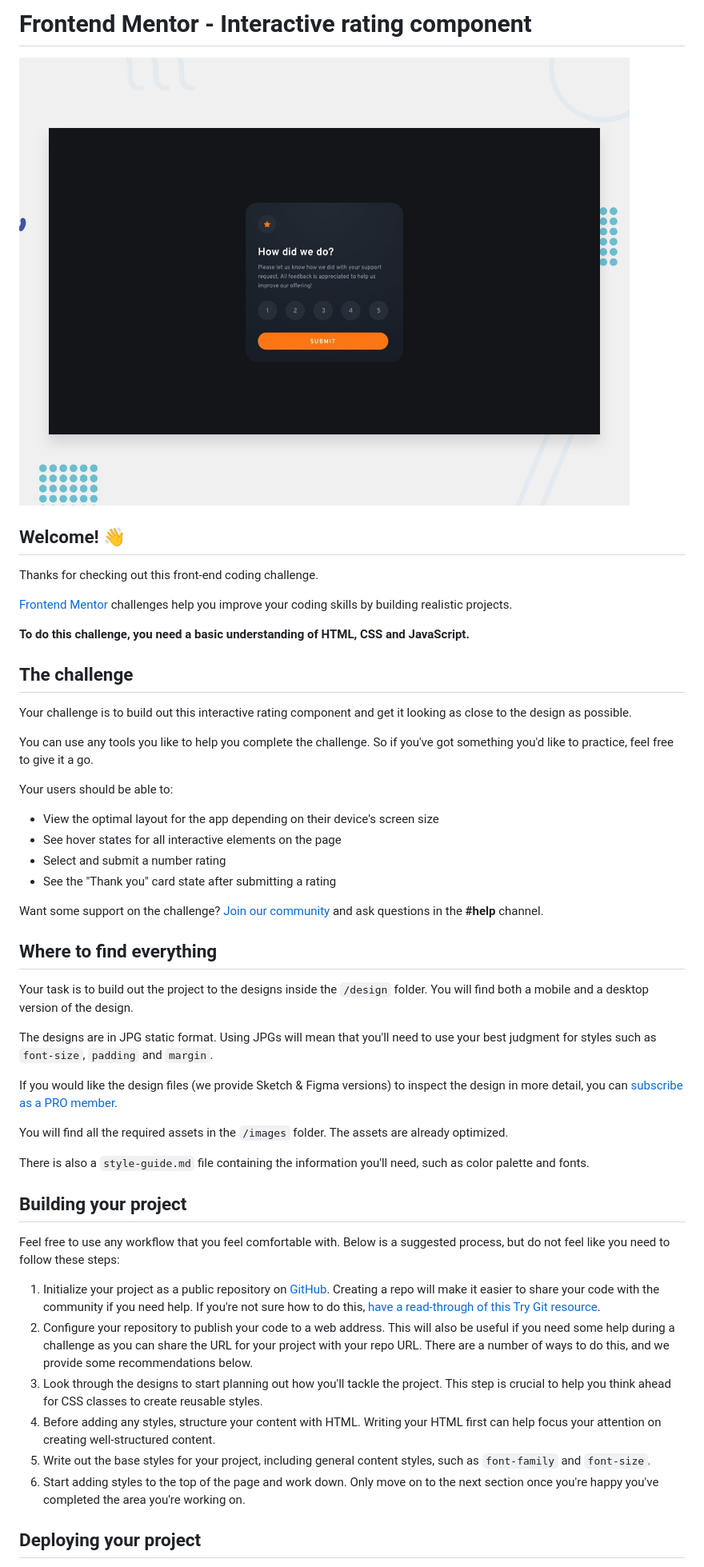
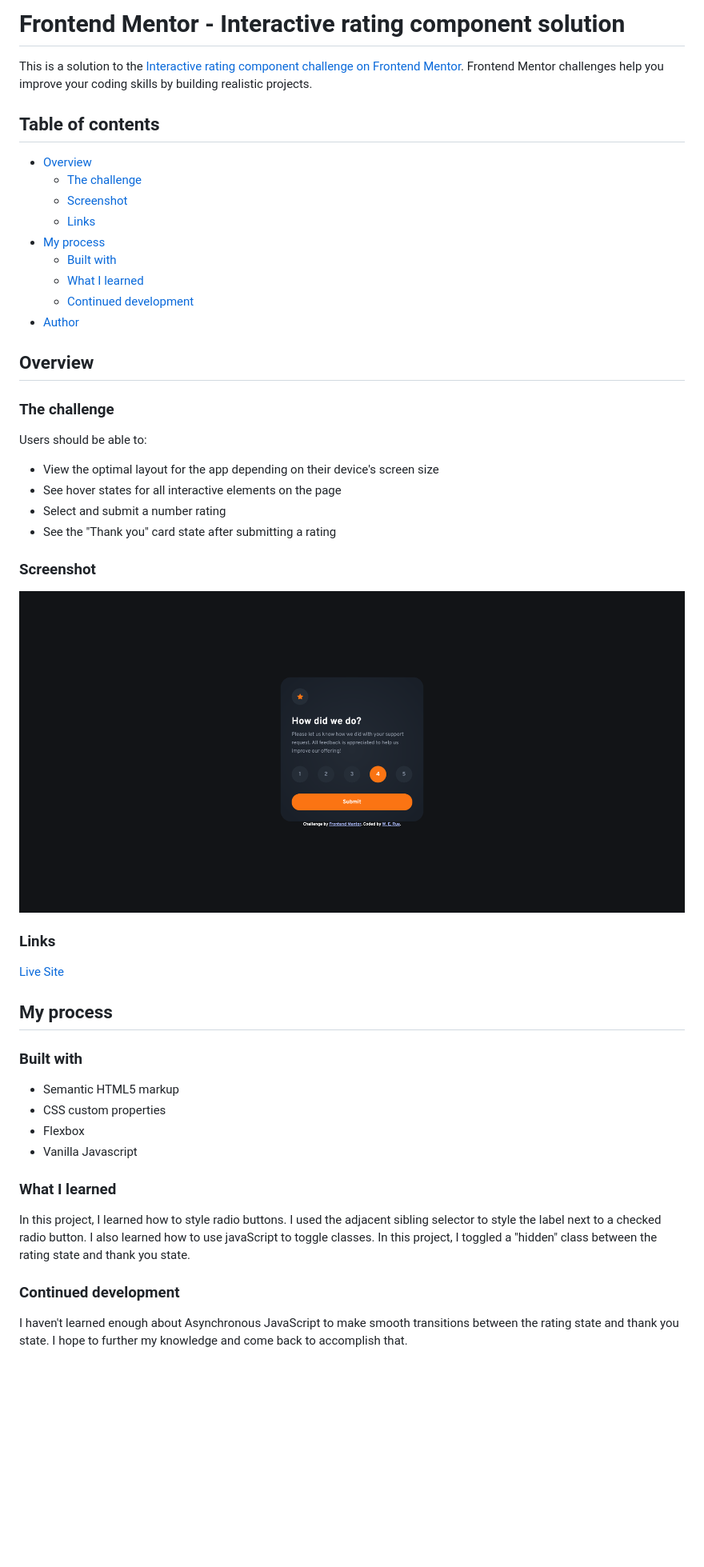
Before and after one commit to werue/interactive-rating-component, a Markdown page: README.md, the part around the change printed below. Shown: that part at 80% size. Rendered like a GitHub page; pictures changed too: screenshot.png (added); blank space fills up the shorter version.

```diff
--- a/README.md
+++ b/README.md
@@ -1,52 +1,52 @@
-# Frontend Mentor - Interactive rating component
+# Frontend Mentor - Interactive rating component solution
 
-![Design preview for the Interactive rating component coding challenge](./design/desktop-preview.jpg)
+This is a solution to the [Interactive rating component challenge on Frontend Mentor](https://www.frontendmentor.io/challenges/interactive-rating-component-koxpeBUmI). Frontend Mentor challenges help you improve your coding skills by building realistic projects.
 
-## Welcome! 👋
+## Table of contents
 
-Thanks for checking out this front-end coding challenge.
+- [Overview](#overview)
+  - [The challenge](#the-challenge)
+  - [Screenshot](#screenshot)
+  - [Links](#links)
+- [My process](#my-process)
+  - [Built with](#built-with)
+  - [What I learned](#what-i-learned)
+  - [Continued development](#continued-development)
+- [Author](#author)
 
-[Frontend Mentor](https://www.frontendmentor.io) challenges help you improve your coding skills by building realistic projects.
+## Overview
 
-**To do this challenge, you need a basic understanding of HTML, CSS and JavaScript.**
+### The challenge
 
-## The challenge
-
-Your challenge is to build out this interactive rating component and get it looking as close to the design as possible.
-
-You can use any tools you like to help you complete the challenge. So if you've got something you'd like to practice, feel free to give it a go.
-
-Your users should be able to:
+Users should be able to:
 
 - View the optimal layout for the app depending on their device's screen size
 - See hover states for all interactive elements on the page
 - Select and submit a number rating
 - See the "Thank you" card state after submitting a rating
 
-Want some support on the challenge? [Join our community](https://www.frontendmentor.io/community) and ask questions in the **#help** channel.
+### Screenshot
 
-## Where to find everything
+![](screenshot.png)
 
-Your task is to build out the project to the designs inside the `/design` folder. You will find both a mobile and a desktop version of the design.
+### Links
 
-The designs are in JPG static format. Using JPGs will mean that you'll need to use your best judgment for styles such as `font-size`, `padding` and `margin`.
+[Live Site](https://werue.github.io/interactive-rating-component/)
 
-If you would like the design files (we provide Sketch & Figma versions) to inspect the design in more detail, you can [subscribe as a PRO member](https://www.frontendmentor.io/pro).
+## My process
 
-You will find all the required assets in the `/images` folder. The assets are already optimized.
+### Built with
 
-There is also a `style-guide.md` file containing the information you'll need, such as color palette and fonts.
+- Semantic HTML5 markup
+- CSS custom properties
+- Flexbox
+- Vanilla Javascript
 
-## Building your project
+### What I learned
 
-Feel free to use any workflow that you feel comfortable with. Below is a suggested process, but do not feel like you need to follow these steps:
+In this project, I learned how to style radio buttons. I used the adjacent sibling selector to style the label next to a checked radio button. I also learned how to use javaScript to toggle classes. In this project, I toggled a "hidden" class between the rating state and thank you state.
 
-1. Initialize your project as a public repository on [GitHub](https://github.com/). Creating a repo will make it easier to share your code with the community if you need help. If you're not sure how to do this, [have a read-through of this Try Git resource](https://try.github.io/).
-2. Configure your repository to publish your code to a web address. This will also be useful if you need some help during a challenge as you can share the URL for your project with your repo URL. There are a number of ways to do this, and we provide some recommendations below.
-3. Look through the designs to start planning out how you'll tackle the project. This step is crucial to help you think ahead for CSS classes to create reusable styles.
-4. Before adding any styles, structure your content with HTML. Writing your HTML first can help focus your attention on creating well-structured content.
-5. Write out the base styles for your project, including general content styles, such as `font-family` and `font-size`.
-6. Start adding styles to the top of the page and work down. Only move on to the next section once you're happy you've completed the area you're working on.
+### Continued development
 
-## Deploying your project
+I haven't learned enough about Asynchronous JavaScript to make smooth transitions between the rating state and thank you state. I hope to further my knowledge and come back to accomplish that.
 
```
Also changed, not shown: other parts of README.md (+2 -41 lines), README-template.md (deleted, +0 -113 lines).
